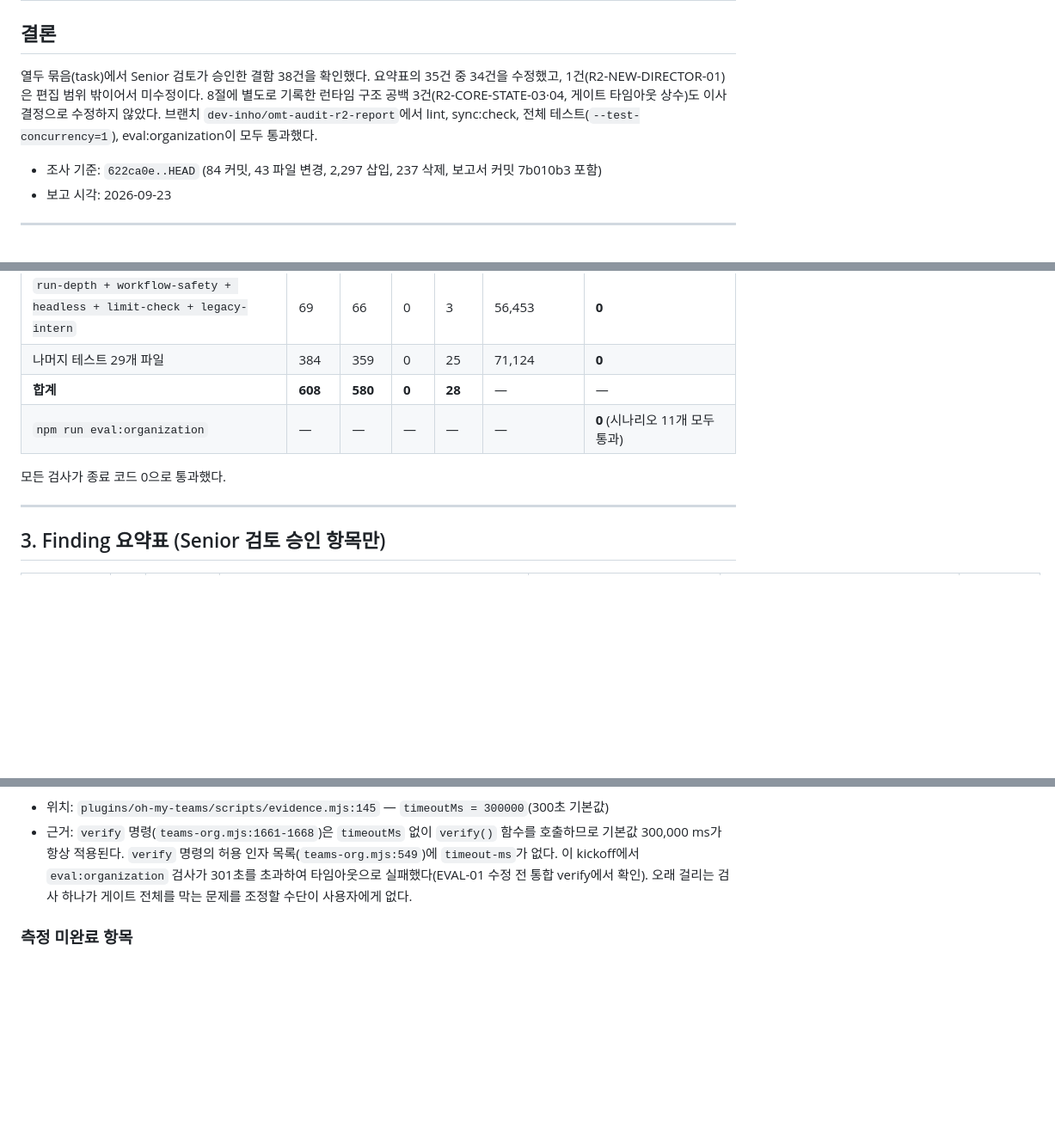
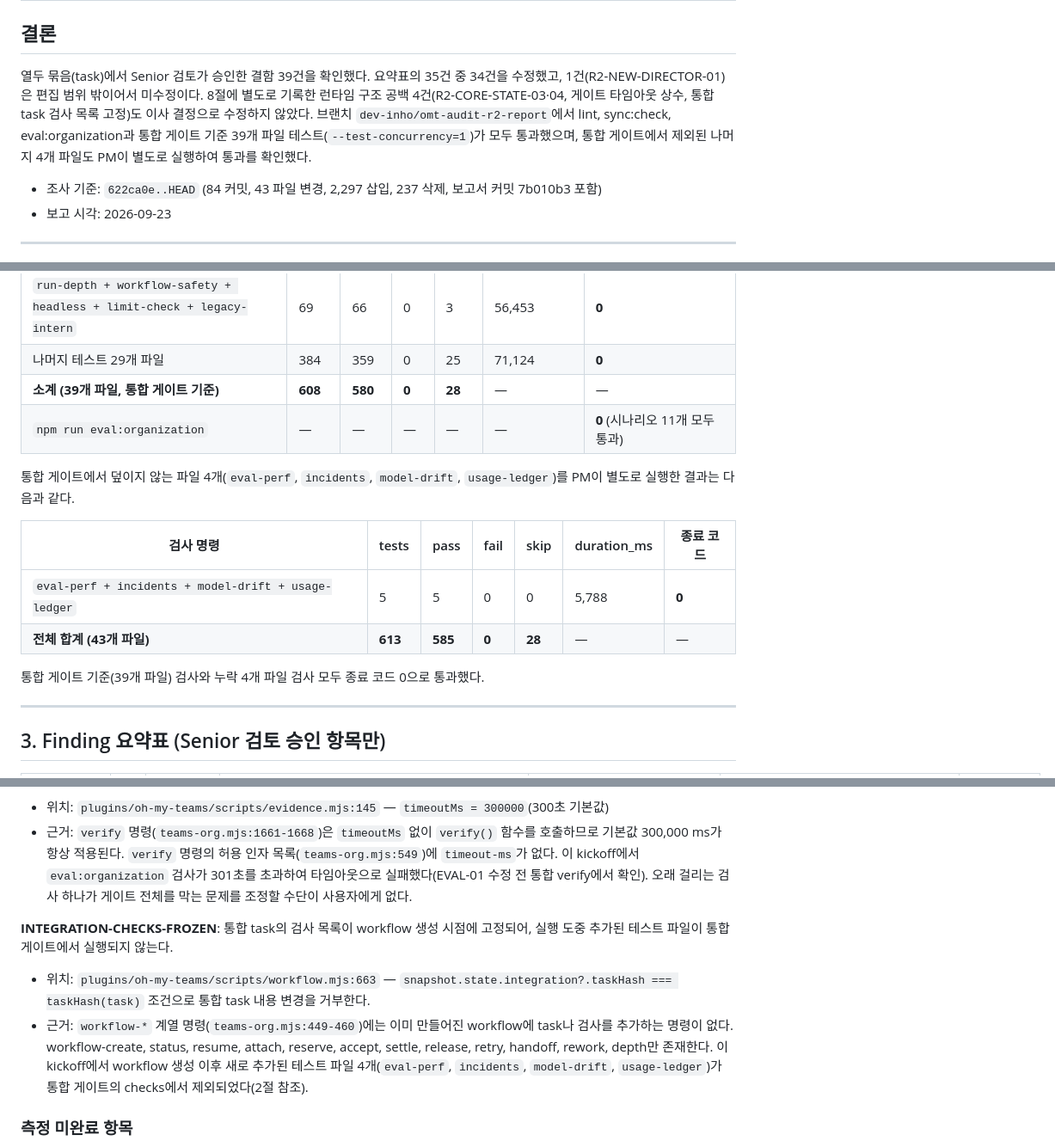
Before and after one commit to inho-team/oh-my-teams, a Markdown page: docs/plan/omt-audit-2026-09-r2.md, 3 parts joined by grey strips. Shown at 86% size. Drawn GitHub-style; blank space fills up the shorter version.

Commit message:
docs: 통합 게이트 테스트 파일 누락 공백 반영, 2절 범위 명시, 8절 항목 추가

```diff
--- a/docs/plan/omt-audit-2026-09-r2.md
+++ b/docs/plan/omt-audit-2026-09-r2.md
@@ -2,7 +2,7 @@
 
 ## 결론
 
-열두 묶음(task)에서 Senior 검토가 승인한 결함 38건을 확인했다. 요약표의 35건 중 34건을 수정했고, 1건(R2-NEW-DIRECTOR-01)은 편집 범위 밖이어서 미수정이다. 8절에 별도로 기록한 런타임 구조 공백 3건(R2-CORE-STATE-03·04, 게이트 타임아웃 상수)도 이사 결정으로 수정하지 않았다. 브랜치 `dev-inho/omt-audit-r2-report`에서 lint, sync:check, 전체 테스트(`--test-concurrency=1`), eval:organization이 모두 통과했다.
+열두 묶음(task)에서 Senior 검토가 승인한 결함 39건을 확인했다. 요약표의 35건 중 34건을 수정했고, 1건(R2-NEW-DIRECTOR-01)은 편집 범위 밖이어서 미수정이다. 8절에 별도로 기록한 런타임 구조 공백 4건(R2-CORE-STATE-03·04, 게이트 타임아웃 상수, 통합 task 검사 목록 고정)도 이사 결정으로 수정하지 않았다. 브랜치 `dev-inho/omt-audit-r2-report`에서 lint, sync:check, eval:organization과 통합 게이트 기준 39개 파일 테스트(`--test-concurrency=1`)가 모두 통과했으며, 통합 게이트에서 제외된 나머지 4개 파일도 PM이 별도로 실행하여 통과를 확인했다.
 
 - 조사 기준: `622ca0e..HEAD` (84 커밋, 43 파일 변경, 2,297 삽입, 237 삭제, 보고서 커밋 7b010b3 포함)
 - 보고 시각: 2026-09-23
@@ -94,10 +96,17 @@
 | `tests/kickoff-registry + handoff-transition` | 34 | 34 | 0 | 0 | 31,108 | **0** |
 | `run-depth + workflow-safety + headless + limit-check + legacy-intern` | 69 | 66 | 0 | 3 | 56,453 | **0** |
 | 나머지 테스트 29개 파일 | 384 | 359 | 0 | 25 | 71,124 | **0** |
-| **합계** | **608** | **580** | **0** | **28** | — | — |
+| **소계 (39개 파일, 통합 게이트 기준)** | **608** | **580** | **0** | **28** | — | — |
 | `npm run eval:organization` | — | — | — | — | — | **0** (시나리오 11개 모두 통과) |
 
-모든 검사가 종료 코드 0으로 통과했다.
+통합 게이트에서 덮이지 않는 파일 4개(`eval-perf`, `incidents`, `model-drift`, `usage-ledger`)를 PM이 별도로 실행한 결과는 다음과 같다.
+
+| 검사 명령 | tests | pass | fail | skip | duration_ms | 종료 코드 |
+|---|---|---|---|---|---|---|
+| `eval-perf + incidents + model-drift + usage-ledger` | 5 | 5 | 0 | 0 | 5,788 | **0** |
+| **전체 합계 (43개 파일)** | **613** | **585** | **0** | **28** | — | — |
+
+통합 게이트 기준(39개 파일) 검사와 누락 4개 파일 검사 모두 종료 코드 0으로 통과했다.
 
 ---
 
@@ -298,6 +307,11 @@
 - 위치: `plugins/oh-my-teams/scripts/evidence.mjs:145` — `timeoutMs = 300000`(300초 기본값)
 - 근거: `verify` 명령(`teams-org.mjs:1661-1668`)은 `timeoutMs` 없이 `verify()` 함수를 호출하므로 기본값 300,000 ms가 항상 적용된다. `verify` 명령의 허용 인자 목록(`teams-org.mjs:549`)에 `timeout-ms`가 없다. 이 kickoff에서 `eval:organization` 검사가 301초를 초과하여 타임아웃으로 실패했다(EVAL-01 수정 전 통합 verify에서 확인). 오래 걸리는 검사 하나가 게이트 전체를 막는 문제를 조정할 수단이 사용자에게 없다.
 
+**INTEGRATION-CHECKS-FROZEN**: 통합 task의 검사 목록이 workflow 생성 시점에 고정되어, 실행 도중 추가된 테스트 파일이 통합 게이트에서 실행되지 않는다.
+
+- 위치: `plugins/oh-my-teams/scripts/workflow.mjs:663` — `snapshot.state.integration?.taskHash === taskHash(task)` 조건으로 통합 task 내용 변경을 거부한다.
+- 근거: `workflow-*` 계열 명령(`teams-org.mjs:449-460`)에는 이미 만들어진 workflow에 task나 검사를 추가하는 명령이 없다. workflow-create, status, resume, attach, reserve, accept, settle, release, retry, handoff, rework, depth만 존재한다. 이 kickoff에서 workflow 생성 이후 새로 추가된 테스트 파일 4개(`eval-perf`, `incidents`, `model-drift`, `usage-ledger`)가 통합 게이트의 checks에서 제외되었다(2절 참조).
+
 ### 측정 미완료 항목
 
 - U-02: Windows 실환경에서 `child.kill()` 후 손자 프로세스 생존 여부를 측정하지 못했다.
```
Also changed, not shown: other parts of docs/plan/omt-audit-2026-09-r2.md (+3 -1 lines).
